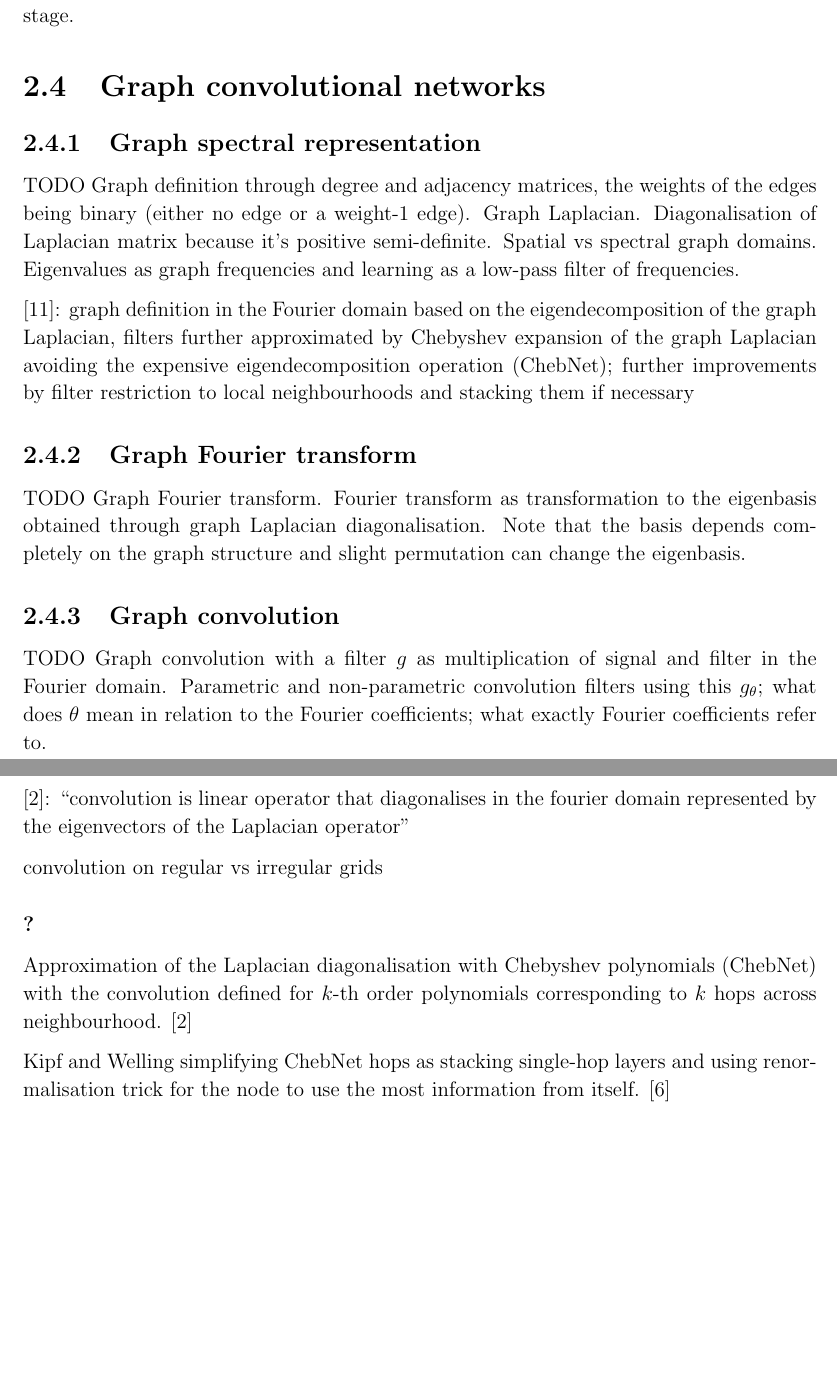
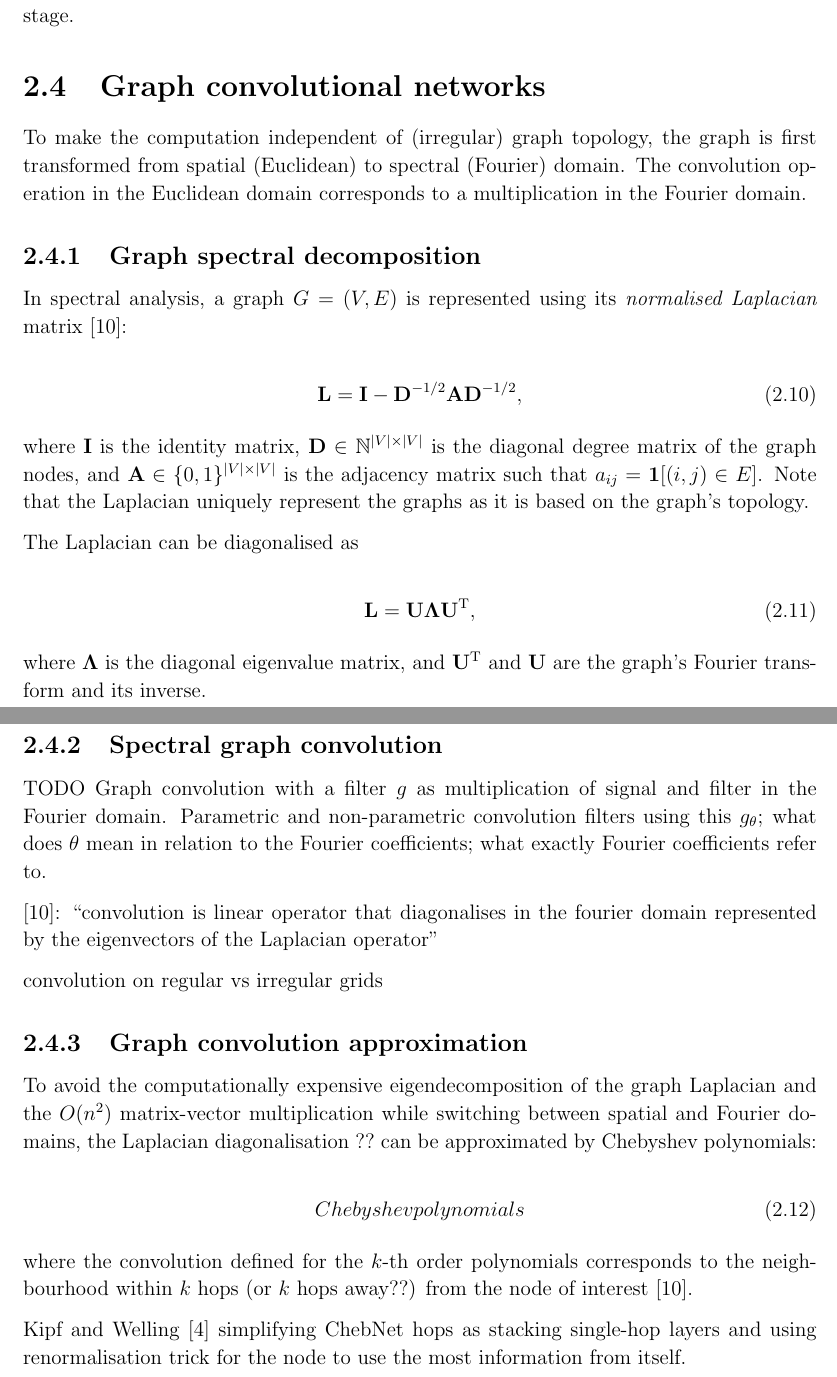
Before and after one commit to kamilest/cst-ii-dissertation, a LaTeX thesis (dissertation/dissertation.tex, which reads dissertation/chapters/preparation.tex): two parts of pages 7 and 8 of 18, joined at a grey line, cut so that both start at the same text, the shorter picture padded with empty space. Compiled offline with pdfLaTeX.

Commit message:
Graph spectral decomposition

```diff
--- a/dissertation/chapters/preparation.tex
+++ b/dissertation/chapters/preparation.tex
@@ -148,32 +148,61 @@
 \label{training-gcn}
 % What is actually essential about the graph convolutional networks?
 
+To make the computation independent of (irregular) graph topology, the graph is first transformed from spatial (Euclidean) to spectral (Fourier) domain. The convolution operation in the Euclidean domain corresponds to a multiplication in the Fourier domain.
 
-\subsection{Graph spectral representation}
-TODO Graph definition through degree and adjacency matrices, the weights of the edges being binary (either no edge or a weight-1 edge). Graph Laplacian. Diagonalisation of Laplacian matrix because it's positive semi-definite. Spatial vs spectral graph domains. Eigenvalues as graph frequencies and learning as a low-pass filter of frequencies.
+\subsection{Graph spectral decomposition}
 
-\cite{velickovic2018graph}: graph definition in the Fourier domain based on the eigendecomposition of the graph Laplacian, filters further approximated by Chebyshev expansion of the graph Laplacian avoiding the expensive eigendecomposition operation (ChebNet); further improvements by filter restriction to local neighbourhoods and stacking them if necessary
+In spectral analysis, a graph $G = (V, E)$ is represented using its \textit{normalised Laplacian} matrix \cite{defferrard2016convolutional}:
 
-\subsection{Graph Fourier transform}
-TODO Graph Fourier transform. Fourier transform as transformation to the eigenbasis obtained through graph Laplacian diagonalisation. Note that the basis depends completely on the graph structure and slight permutation can change the eigenbasis.
+\begin{equation}
+    \mathbf{L} = \mathbf{I} - \mathbf{D}^{-1/2}\mathbf{A}\mathbf{D}^{-1/2},
+\end{equation}
 
-\subsection{Graph convolution}
+where $\mathbf{I}$ is the identity matrix, $\mathbf{D} \in \mathbb{N}^{|V| \times |V|}$ is the diagonal degree matrix of the graph nodes, and $\mathbf{A} \in \{0, 1\}^{|V| \times |V|}$ is the adjacency matrix such that $a_{ij} = \mathbf{1}[(i, j) \in E]$. Note that the Laplacian uniquely represent the graphs as it is based on the graph's topology.
+
+The Laplacian can be diagonalised as
+
+\begin{equation}
+    \mathbf{L} = \mathbf{U\Lambda U}^\mathrm{T},
+\end{equation}
+
+where $\mathbf{\Lambda}$ is the diagonal eigenvalue matrix, and $\mathbf{U}^\mathrm{T}$ and $\mathbf{U}$ are the graph's Fourier transform and its inverse.
+
+% Diagonalisation of Laplacian matrix because it's positive semi-definite.
+% Eigenvalues as graph frequencies and learning as a low-pass filter of frequencies.
+% Fourier transform as transformation to the eigenbasis obtained through graph Laplacian diagonalisation.
+
+% \cite{velickovic2018graph}: graph definition in the Fourier domain based on the eigendecomposition of the graph Laplacian
+
+\subsection{Spectral graph convolution}
+
+
 TODO Graph convolution with a filter $g$ as multiplication of signal and filter in the Fourier domain. Parametric and non-parametric convolution filters using this $g_\theta$; what does $\theta$ mean in relation to the Fourier coefficients; what exactly Fourier coefficients refer to.
 
 \cite{defferrard2016convolutional}: ``convolution is linear operator that diagonalises in the fourier domain represented by the eigenvectors of the Laplacian operator''
 
 convolution on regular vs irregular grids
 
-\subsubsection{?}
-Approximation of the Laplacian diagonalisation with Chebyshev polynomials (ChebNet) with the convolution defined for $k$-th order polynomials corresponding to $k$ hops across neighbourhood. \cite{defferrard2016convolutional}
+\subsection{Graph convolution approximation}
+To avoid the computationally expensive eigendecomposition of the graph Laplacian and the $O(n^2)$ matrix-vector multiplication while switching between spatial and Fourier domains, the Laplacian diagonalisation $??$ can be approximated by Chebyshev polynomials:
 
-Kipf and Welling simplifying ChebNet hops as stacking single-hop layers and using renormalisation trick for the node to use the most information from itself. \cite{kipf2017semi}
+% ChebNet: filters further approximated by Chebyshev expansion of the graph Laplacian avoiding the expensive eigendecomposition operation (ChebNet) (velickovic)
 
+\begin{equation}
+    Chebyshev polynomials
+\end{equation}
+
+where the convolution defined for the $k$-th order polynomials corresponds to the neighbourhood within $k$ hops (or $k$ hops away??) from the node of interest \cite{defferrard2016convolutional}.
+
+Kipf and Welling \cite{kipf2017semi} simplifying ChebNet hops as stacking single-hop layers and using renormalisation trick for the node to use the most information from itself.
+% Velickovic: further improvements by filter restriction to local neighbourhoods and stacking them if necessary
 
 Averaging representations of neighbour features and smoothing labels as a consequence. \cite{wu2019simplifying}
 % (this citation also very good for follow through for what the training is doing for all layers in general rather than a single feature vector, i.e. the training flow)
 % can also mention \cite{wu2019comprehensive};
 
+
+% extension: an alternative to Chebyshev polynomials (extension)
 
 \section{Graph attention networks}
 \label{training-gat}
--- a/dissertation/dissertation.tex
+++ b/dissertation/dissertation.tex
@@ -18,7 +19,7 @@
 \usepackage{xcolor}
 \usepackage[multiple]{footmisc}
 
-\usepackage{amsmath,amsthm}
+\usepackage{amsmath,amsthm, bm}
 \usepackage{amsfonts}
 \usepackage{graphicx} % allows inclusion of PDF, PNG and JPG images
 \usepackage{epstopdf}
```
Also changed, not shown: dissertation/dissertation.pdf, dissertation/chapters/preparation.tex (2 more changed lines), dissertation/dissertation.tex (3 more changed lines).
